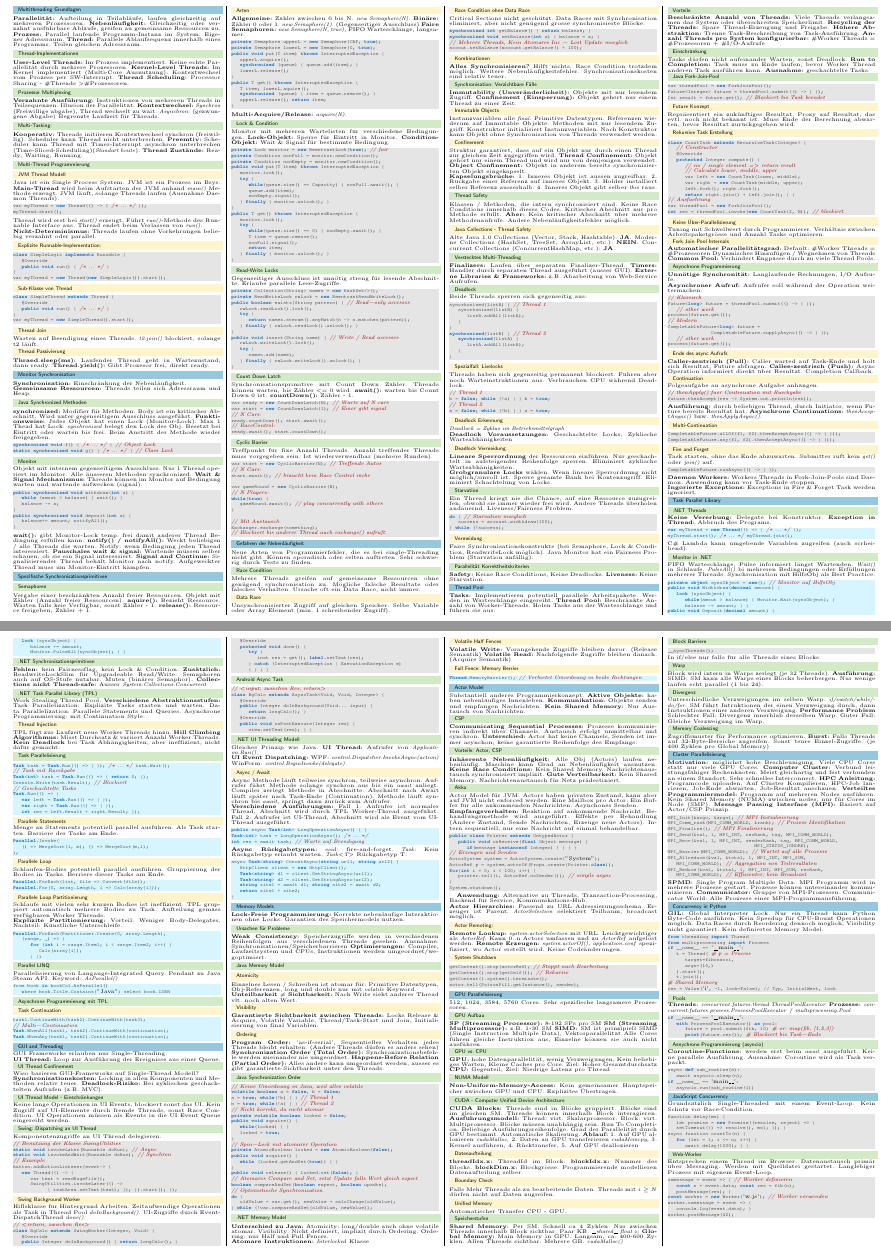
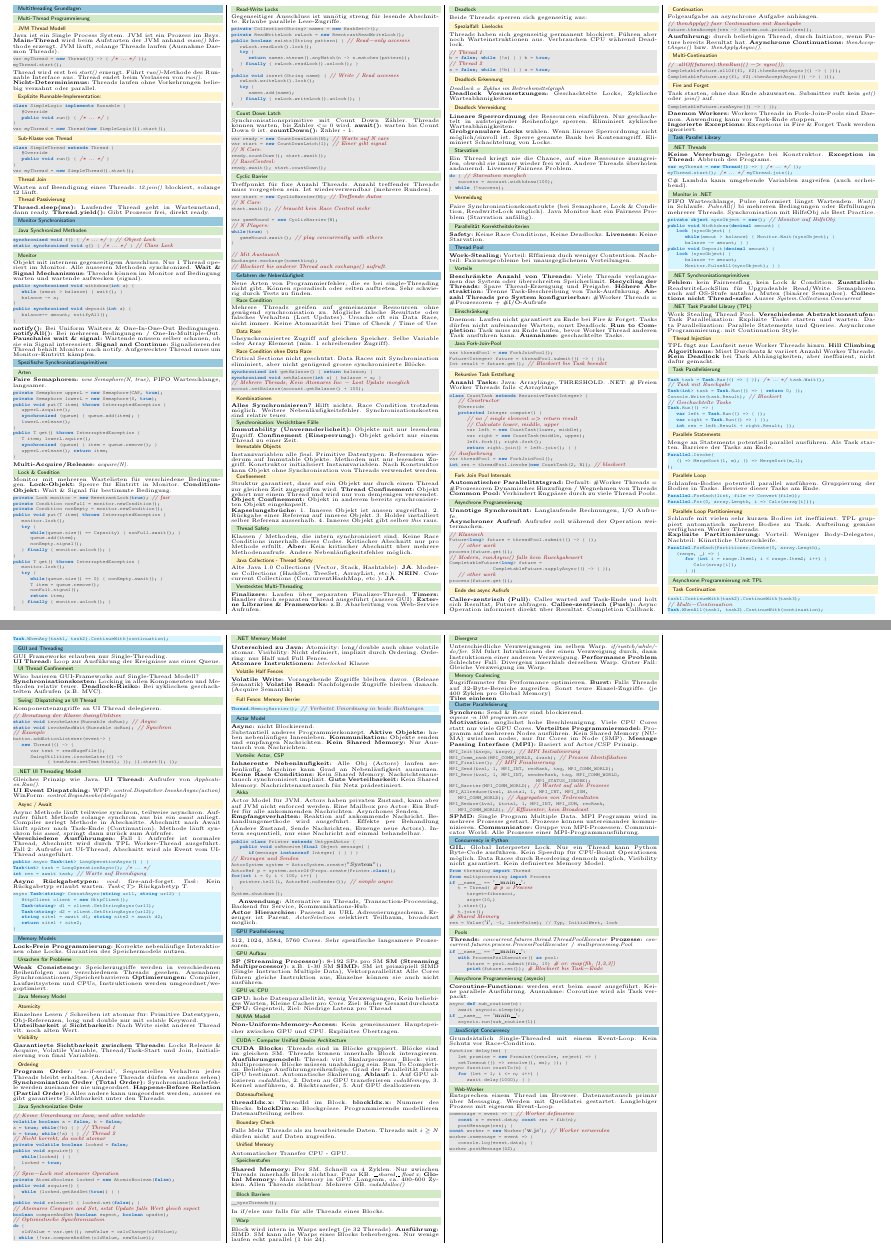
Before and after one commit to pemmeneg/ParaProg_Zf, a LaTeX document (main.tex, which reads content/01_introduction.tex, content/02_monitor_sych.tex, content/03_spez_synch.tex): two parts of pages 1 and 2 of 2, joined at a grey line, cut so that both start at the same text. Compiled offline with pdfLaTeX.

Commit message:
remove unnecessary crap

```diff
--- a/content/01_introduction.tex
+++ b/content/01_introduction.tex
@@ -2,27 +2,6 @@
 %! Date = 10/06/2021
 
 \section{Multithreading Grundlagen}
-\textbf{Parallelität:} Aufteilung in Teilabläufe, laufen gleichzeitig auf mehreren Prozessoren.
-\textbf{Nebenläufigkeit:} Gleichzeitig oder verzahnt ausführbare Abläufe, greifen au gemeinsame Ressourcen zu.
-\textbf{Prozess:} Parallel laufende Programm-Instanz im System. Eigener Adressraum.
-\textbf{Thread:} Parallele Ablaufsequenz innerhalb eines Programms. Teilen gleichen Adressraum.
-
-\subsection{Thread-Implementationen}
-\textbf{User-Level Threads:} Im Prozess implementiert.
-Keine echte Parallelität durch mehrere Prozessoren.
-\textbf{Kernel-Level Threads:} Im Kernel implementiert (Multi-Core Ausnutzung).
-Kontextwechsel vom Prozess per SW-Interrupt.
-\textbf{Thread Scheduling:} Processor Sharing - \#Threads \textgreater \#Prozessoren.
-
-\subsection{Prozessor Multiplexing}
-\textbf{Verzahnte Ausführung:} Instruktionen von mehreren Threads in Teilsequenzen. Illusion der Parallelität.
-\textbf{Kontextwechsel:} \textit{Synchron} (Freiwillige abgabe), Thread wechselt zu wait. \textit{Asynchron:} (gezwungene Abgabe) Begrenzte Laufzeit für Threads.
-
-\subsection{Multi-Tasking:}
-\textbf{Kooperativ:} Threads initiieren Kontextwechsel synchron (freiwillig). Scheduler kann Thread nicht unterbrechen.
-\textbf{Preemtiv:} Scheduler kann Thread mit Timer-Interrupt asynchron unterbrechen (Time-Sliced-Scheduling)(\textit{Standart heute}).
-\textbf{Thread Zustände:} Ready, Waiting, Running.
-
 \subsection{Multi-Thread Programmierung}
 \subsubsection{JVM Thread Modell}
 Java ist ein Single Process System.
--- a/content/02_monitor_sych.tex
+++ b/content/02_monitor_sych.tex
@@ -1,15 +1,6 @@
 
 \section{Monitor Synchronisation}
-\textbf{Synchronisation:} Einschränkung der Nebenläufigkeit.\\
-\textbf{Gemeinsame Ressourcen:} Threads teilen sich Adressraum und Heap.
-
 \subsection{Java Synchronized Methoden}
-\textbf{synchronized:} Modifier für Methoden. Body ist ein kritischer Abschnitt.
-Wird unter gegenseitigem Ausschluss ausgeführt.
-\textbf{Funktionsweise:} Jedes Objekt hat einen Lock (Monitor-Lock).
-Max 1 Thead hat Lock. \textit{synchronized} belegt den Lock des Obj. Besetzt bei Eintritt oder warten bis frei.
-Beim Austritt der Methode wieder freigegeben.
-
 \begin{lstlisting}
 synchronized void f() { /* ... */ } // Object Lock
 static synchronized void g() { /* ... */ } // Class Lock
@@ -28,7 +19,7 @@ public synchronized void deposit(int a) {
     balance+= amount; notifyAll();
 }
 \end{lstlisting}
-\textbf{wait():} gibt Monitor-Lock temp. frei damit anderer Thread Bedingung erfüllen kann.
-\textbf{notify() / notifyAll():} Weckt beliebigen / alle Threads die warten. Notify: wenn Bedingung jeden Thread interessiert.
+\textbf{notify():} Bei Uniform Waiters \& One-In-One-Out Bedingungen.
+\textbf{notifyAll():} Bei mehreren Bedingungen / One-In-Multiple-Out.
 \textbf{Pauschales wait \& signal:} Wartende müssen selber schauen, ob sie ein Signal interessiert.
 \textbf{Signal and Continue:} Signalisierender Thread behält Monitor nach notify. Aufgeweckter Thread muss um Monitor-Eintritt kämpfen.
--- a/content/03_spez_synch.tex
+++ b/content/03_spez_synch.tex
@@ -1,12 +1,5 @@
 \section{Spezifische Synchronisationsprimitiven}
-\subsection{Semaphoren}
-Vergabe einer beschränkten Anzahl freier Ressourcen. Objekt mit Zähler (Anzahl freier Ressourcen).
-\textbf{aquire():} Bezieht Ressource. Warten falls keie Verfügbar, sonst Zähler - 1.
-\textbf{release():} Ressource freigeben, Zähler + 1.
-\subsubsection{Arten}
-\textbf{Allgemeine:} Zähler zwischen 0 bis N.
-\textit{new Semaphore(N)}.
-\textbf{Binäre:} Zähler 0 oder 1. \textit{new Semaphore(1)}. (Gegenseitiger Ausschluss)
+\subsection{Arten}
 \textbf{Faire Semaphoren:} \textit{new Semaphore(N, true)}, FIFO Warteschlange, langsamer.
 
 \begin{lstlisting}
--- a/content/04_gefahren.tex
+++ b/content/04_gefahren.tex
@@ -5,8 +5,9 @@ Sehr schwierig durch Tests zu finden.
 
 \subsection{Race Condition}
 Mehrere Threads greifen auf gemeinsame Ressourcen ohne genügend synchronisation zu.
-Mögliche falsche Resultate oder falsches Verhalten.
+Mögliche falsche Resultate oder falsches Verhalten (Lost Updates).
 Ursache oft ein Data Race, nicht immer.
+Keine Atomarität bei Time of Check / Time of Use
 
 \subsubsection{Data Race}
 Unsynchronisierter Zugriff auf gleichen Speicher.
@@ -61,18 +62,6 @@ Concurrent Collections (ConcurrentHashMap, etc.): \textbf{JA}.
 
 \subsection{Deadlock}
 Beide Threads sperren sich gegenseitig aus:
-\begin{lstlisting}
-syncrhonized(listA) { // Thread 1
-    syncrhonized(listB) {
-        listB.addAll(listA);
-    }
-}
-synchronized(listB) { // Thread 2
-    synchronized(listA) {
-        listA.addAll(listB);
-    }
-}
-\end{lstlisting}
 
 \subsubsection{Spezialfall: Livelocks}
 Threads haben sich gegenseitig permanent blockiert. Führen aber noch Warteinstruktionen aus.
--- a/content/05_thread_pool.tex
+++ b/content/05_thread_pool.tex
@@ -1,8 +1,6 @@
 \section{Thread Pool}
-\textbf{Tasks:} Implementieren potentiell parallele Arbeitspakete. Werden in Warteschlange eingereiht.
-\textbf{Thread Pool:} Beschränkte Anzahl von Worker-Threads.
-Holen Tasks aus der Warteschlange und führen sie aus.
-
+\textbf{Work-Stealing:} Vorteil: Effizienz duch weniger Contention.
+Nachteil: Fairnessprobleme bei unausgeglichenen Verteilungen.
 \subsection{Vorteile}
 \textbf{Beschränkte Anzahl von Threads:} Viele Threads verlangsamen das System oder überschreiten Speicherlimit.
 \textbf{Recycling der Threads:} Spare Thread-Erzeugung und Freigabe.
@@ -10,6 +8,7 @@ Holen Tasks aus der Warteschlange und führen sie aus.
 \textbf{Anzahl Threads pro System konfigurierbar:} \#Worker Threads = \#Prozessoren + \#I/O-Aufrufe
 
 \subsection{Einschränkung}
+Daemon: Laufen nicht garantiert zu Ende bei Fire \& Forget.
 Tasks dürfen nicht aufeinander Warten, sonst Deadlock.
 \textbf{Run to Completion:} Task muss zu Ende laufen, bevor Worker Thread anderen Task ausführen kann.
 \textbf{Ausnahme:} geschachtelte Tasks.
@@ -21,12 +20,9 @@ Future<Integer> future = threadPool.submit(() -> {  });
 Int result = future.get(); // Blockiert bis Task beendet
 \end{lstlisting}
 
-\subsubsection{Future Konzept}
-Repräsentiert ein zukünftiges Resultat.
-Proxy auf Resultat, das evtl. noch nicht bekannt ist.
-Muss Ende der Berechnung abwarten, bevor Resultat zurückgegeben wird.
-
 \subsubsection{Rekursive Task Erstellung}
+\textbf{Anzahl Tasks:} Java: Arraylänge, THRESHOLD.
+.NET: \# Freien Worker Threads falls \textless Arraylänge
 \begin{lstlisting}
 class CountTask extends RecursiveTask<Integer> {
     // Constructor
@@ -43,10 +39,6 @@ var threadPool = new ForkJoinPool();
 int res = threadPool.invoke(new CountTask(2, N)); // blockiert
 \end{lstlisting}
 
-\subsubsection{Keine Über-Parallelisierung}
-Tuning mit Schwellwert durch Programmierer.
-Verhältnis zwischen Arbeitspaketgrösse und Anzahl Tasks optimieren.
-
 \subsubsection{Fork Join Pool Internals}
 \textbf{Automatischer Parallelitätsgrad:} Default: \#Worker Threads = \#Prozessoren
 Dynamisches Hinzufügen / Wegnehmen von Threads
@@ -62,7 +54,7 @@ Dynamisches Hinzufügen / Wegnehmen von Threads
 Future<long> future = threadPool.submit(() -> { });
     // other work
 process(future.get());
-// Modern
+// Modern, runAsync() falls kein Rueckgabewert
 CompletableFuture<long> future =
                     CompletableFuture.supplyAsync(() -> { });
     // other work
@@ -84,6 +76,7 @@ future.thenAccept(res -> System.out.println(res));
 
 \subsubsection{Multi-Continuation}
 \begin{lstlisting}
+// .allOf(futures).thenRun(() -> syso());
 CompletableFuture.allOf(f1, f2).thenAcceptAsync(() -> { }));
 CompletableFuture.any(f1, f2).thenAcceptAsync(() -> { }));
 \end{lstlisting}
--- a/content/06_task_parallel_library.tex
+++ b/content/06_task_parallel_library.tex
@@ -84,14 +84,6 @@ Parallel.ForEach(Partitioner.Create(0, array.Length),
         } })
 \end{lstlisting}
 
-\subsection{Parallel LINQ}
-Parallelisierung von Langauge-Integrated Query. Pendant zu Java Steam API.
-Keyword: \textit{AsParallel()}
-\begin{lstlisting}[language=csh]
-from book in bookCol.AsParallel()
-    where book.Title.Contains("Java") select book.ISBN
-\end{lstlisting}
-
 \subsection{Asynchrone Programmierung mit TPL}
 \subsubsection{Task Continuation}
 \begin{lstlisting}[language=csh]
--- a/content/07_gui_threading.tex
+++ b/content/07_gui_threading.tex
@@ -5,11 +5,6 @@ GUI Frameworks erlauben nur Single-Threading. \\
 Wiso basieren GUI-Frameworks auf Single-Thread Modell?\\
 \textbf{Synchronisationskosten:} Locking in allen Komponenten und Methoden relativ teuer.
 \textbf{Deadlock-Risiko:} Bei zyklischen geschachtelten Aufrufen (z.B. MVC).
-
-\subsection{UI Thread Model - Einschränkungen}
-Keine lange Operationen in UI Events, blockiert sonst das UI.
-Kein Zugriff auf UI-Elemente durch fremde Threads, sonst Race Condition.
-UI Operationen müssen als Events in die UI Event Queue eingereiht werden.
 
 \subsection{Swing: Dispatching an UI Thread}
 Komponentenzugriffe an UI Thread delegieren.
@@ -23,35 +18,6 @@ button.addActionListener(event-> {
         var text = readHugeFile();
         SwingUtilities.invokeLater(() ->
                 { textArea.setText(text); }); }).start(); });
-\end{lstlisting}
-
-\subsubsection{Swing Background Worker}
-Hiflsklasse für Hintergrund Arbeiten.
-Zeitaufwendige Operationen als Task in Thread Pool \textit{doInBackground()}.
-UI-Zugriffe durch EventDispatchThread \textit{done()}.
-\begin{lstlisting}
-// <return, zwischen Res>
-class BgCalc extends SwingWorker<Integer, Void> {
-    @Override
-    public Integer doInBackground() { return longCalc(); }
-    @Override
-    protected void done() {
-        try {
-            inst res = get(); label.setText(res);
-        } catch (InterruptedException | ExecutionException e)
-        { } } }
-\end{lstlisting}
-
-\subsection{Android Async Task}
-\begin{lstlisting}
-// <input, zwischen Res, return>
-class BgCalc extends AsyncTask<Void, Void, Integer> {
-    @Override
-    public Integer doInBackground(Void... input) {
-        return longCalc(); }
-    @Override
-    public void onPostExecute(Integer res) {
-        view.setText(res); } }
 \end{lstlisting}
 
 \subsection{.NET UI Threading Modell}
--- a/content/09_actor_model.tex
+++ b/content/09_actor_model.tex
@@ -1,14 +1,9 @@
 \section{Actor Model}
+\textbf{Async:} nicht Blockierend.\\
 Substantiell anderes Programmierkonzept.
 \textbf{Aktive Objekte:} haben nebenläufiges Innenleben.
 \textbf{Kommunikation:} Objekte senden und empfangen Nachrichten.
 \textbf{Kein Shared Memory:} Nur Austausch von Nachrichten.
-
-\subsection{CSP}
-\textbf{Communicating Sequential Processes:}
-Prozesse kommunizieren indirekt über Channels.
-Austausch erfolgt unmittelbar und synchron.
-\textbf{Unterschied:} Actor hat keine Channels, Senden ist immer asynchon, keine garantierte Reihenfolge des Empfangs.
 
 \subsection{Vorteile: Actor, CSP}
 \textbf{Inhäerente Nebenläufigkeit:} Alle Obj (Actors) laufen nebenläufig.
@@ -42,18 +37,3 @@ Backend für Service, Kommunikations-Hub.\\
 \textbf{Actor Hierarchies:}
 Passend zu URL Adressierungsschema. Erzeuger ist Parent.
 \textit{ActorSelection} selektiert Teilbaum, broadcast möglich.
-
-\subsubsection{Actor Remoting:}
-\textbf{Remote Lookup:} \textit{system.actorSelection} mit URL.
-Leichtgewichtiger als \textit{ActorRef}.
-Kann 0..n Actors umfassen und zu \textit{ActorRef} aufgelöst werden.
-\textbf{Remote Erzeugen:} \textit{system.actorOf()}, \textit{application.conf} spezifiziert, wo Actor erstellt wird.
-Keine Codeänderungen.
-
-\subsubsection{System Shutdown}
-\begin{lstlisting}
-getContext().stop(actorRef); // Stoppt nach Bearbeitung
-getContext().stop(getSelf()); // Rekursiv
-getContext().system().terminate();
-actor.tell(PoisonPill.getInstance(), sender);
-\end{lstlisting}
--- a/content/11_gpu_2.tex
+++ b/content/11_gpu_2.tex
@@ -33,4 +33,5 @@ Guter Fall: Gleiche Verzweigung im Warp.
 \subsection{Memory Coalescing}
 Zugriffsmuster für Performance optimieren.
 \textbf{Burst:}  Falls Threads auf 32-Byte-Bereiche zugreifen.
-Sonst teure Einzel-Zugriffe. (je 400 Zyklen pro Global Memory)
+Sonst teure Einzel-Zugriffe. (je 400 Zyklen pro Global Memory)\\
+\textbf{Tiles einlesen}
--- a/content/12_cluster.tex
+++ b/content/12_cluster.tex
@@ -1,8 +1,7 @@
 \section{Cluster Parallelisierung}
+\textbf{Synchron:} Send \& Recv sind blockierend.\\
+\textit{mpiexe -n 100 programm.exe}\\
 \textbf{Motivation:} möglichst hohe Beschleunigung. Viele CPU Cores statt nur viele GPU Cores.
-\textbf{Computer Cluster:} Verbund leistungsfähiger Rechenknoten.
-Meist gleichartig und fest verbunden an einem Standort. Sehr schnelles Interconnect.
-\textbf{HPC Anleitung:} Programcode uploaden, Auf Cluster Kompilieren, HPC-Job lancieren, Job-Ende abwarten, Job-Resultat anschauen.
 \textbf{Verteiltes Programmiermodel:} Programm auf mehreren Nodes ausführen. Kein Shared Memory (NUMA) zwischen nodes, nur für Cores im Node (SMP).
 \textbf{Message Passing Interface (MPI):} Basiert auf Actor/CSP Prinzip.
 \begin{lstlisting}
```
Also changed, not shown: main.pdf.
